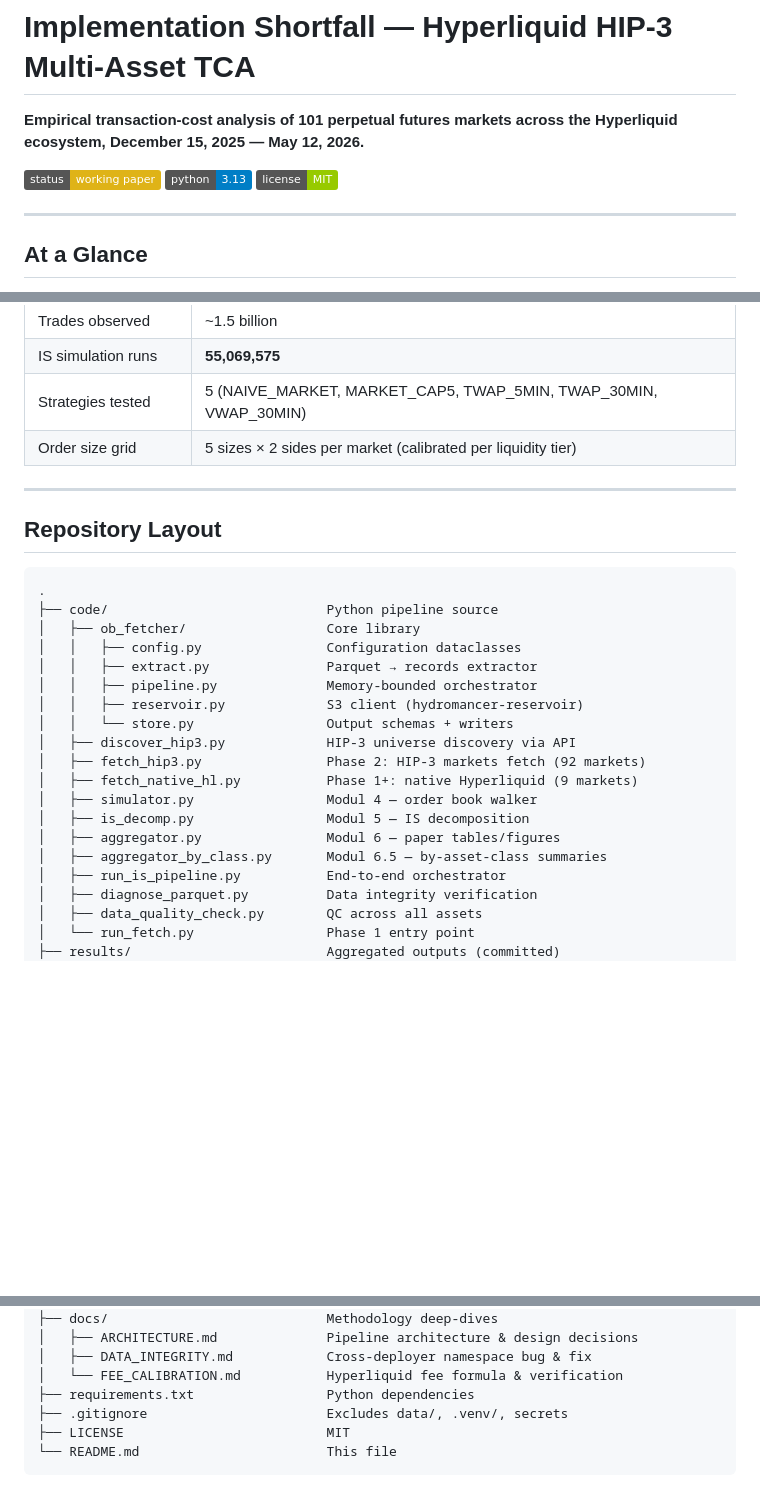
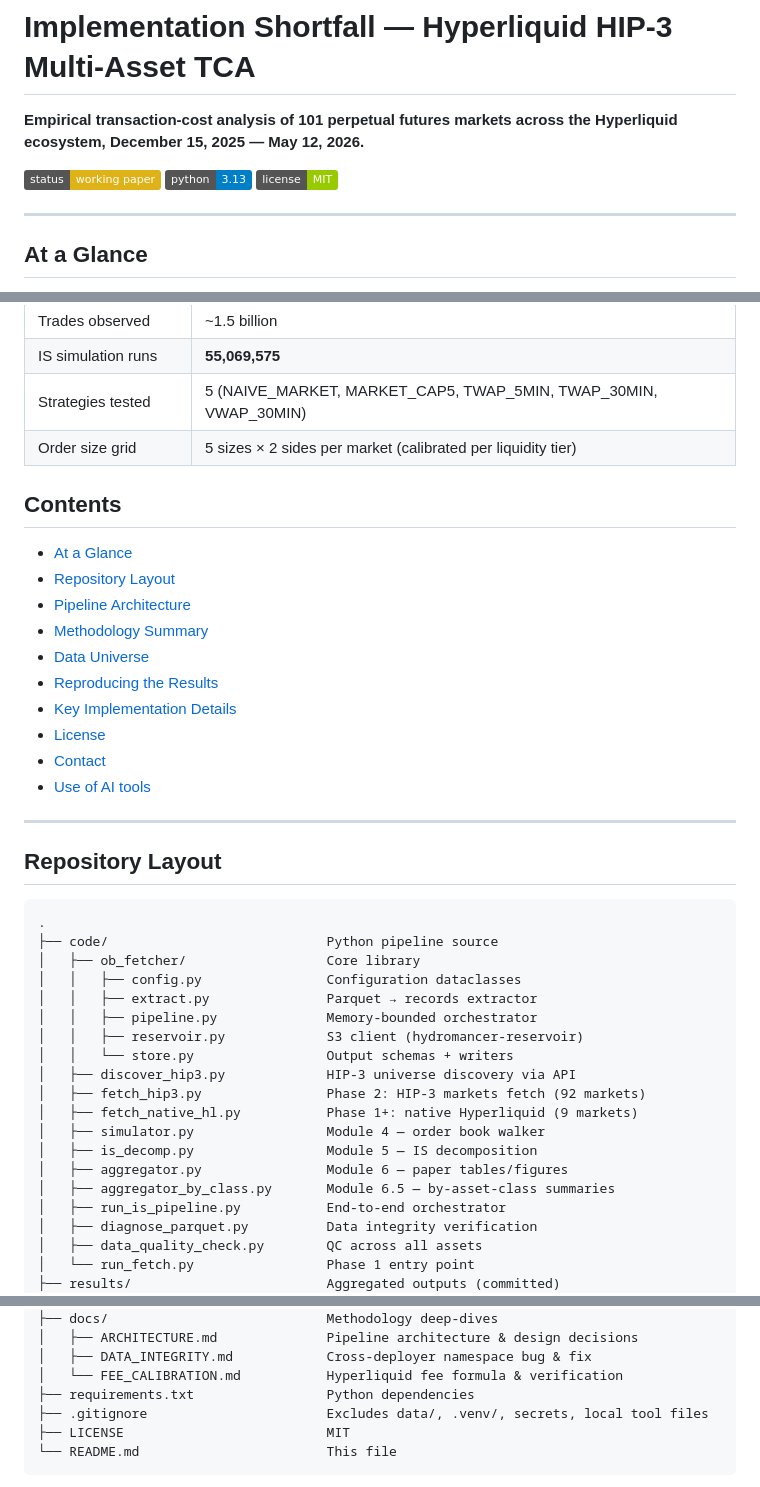
Before and after one commit to grzresearch/implementation-shortfall-hyperliquid, a Markdown page: README.md, 3 parts joined by grey strips. Drawn GitHub-style; badges without logos; blank space fills up the shorter version.

````diff
--- a/README.md
+++ b/README.md
@@ -2,9 +2,9 @@
 
 **Empirical transaction-cost analysis of 101 perpetual futures markets across the Hyperliquid ecosystem, December 15, 2025 — May 12, 2026.**
 
-[![Status](https://img.shields.io/badge/status-working_paper-yellow)]()
-[![Python](https://img.shields.io/badge/python-3.13-blue)]()
-[![License](https://img.shields.io/badge/license-MIT-green)]()
+![Status: working paper](https://img.shields.io/badge/status-working_paper-yellow)
+[![Python 3.13](https://img.shields.io/badge/python-3.13-blue)](requirements.txt)
+[![License: MIT](https://img.shields.io/badge/license-MIT-green)](LICENSE)
 
 ---
 
@@ -23,6 +23,19 @@ This repository contains the **code and aggregated results** of a working paper
 | Strategies tested | 5 (NAIVE_MARKET, MARKET_CAP5, TWAP_5MIN, TWAP_30MIN, VWAP_30MIN) |
 | Order size grid | 5 sizes × 2 sides per market (calibrated per liquidity tier) |
 
+## Contents
+
+- [At a Glance](#at-a-glance)
+- [Repository Layout](#repository-layout)
+- [Pipeline Architecture](#pipeline-architecture)
+- [Methodology Summary](#methodology-summary)
+- [Data Universe](#data-universe)
+- [Reproducing the Results](#reproducing-the-results)
+- [Key Implementation Details](#key-implementation-details)
+- [License](#license)
+- [Contact](#contact)
+- [Use of AI tools](#use-of-ai-tools)
+
 ---
 
 ## Repository Layout
@@ -39,10 +52,10 @@ This repository contains the **code and aggregated results** of a working paper
 │   ├── discover_hip3.py             HIP-3 universe discovery via API
 │   ├── fetch_hip3.py                Phase 2: HIP-3 markets fetch (92 markets)
 │   ├── fetch_native_hl.py           Phase 1+: native Hyperliquid (9 markets)
-│   ├── simulator.py                 Modul 4 — order book walker
-│   ├── is_decomp.py                 Modul 5 — IS decomposition
-│   ├── aggregator.py                Modul 6 — paper tables/figures
-│   ├── aggregator_by_class.py       Modul 6.5 — by-asset-class summaries
+│   ├── simulator.py                 Module 4 — order book walker
+│   ├── is_decomp.py                 Module 5 — IS decomposition
+│   ├── aggregator.py                Module 6 — paper tables/figures
+│   ├── aggregator_by_class.py       Module 6.5 — by-asset-class summaries
 │   ├── run_is_pipeline.py           End-to-end orchestrator
 │   ├── diagnose_parquet.py          Data integrity verification
 │   ├── data_quality_check.py        QC across all assets
@@ -61,7 +74,7 @@ This repository contains the **code and aggregated results** of a working paper
 │   ├── DATA_INTEGRITY.md            Cross-deployer namespace bug & fix
 │   └── FEE_CALIBRATION.md           Hyperliquid fee formula & verification
 ├── requirements.txt                 Python dependencies
-├── .gitignore                       Excludes data/, .venv/, secrets
+├── .gitignore                       Excludes data/, .venv/, secrets, local tool files
 ├── LICENSE                          MIT
 └── README.md                        This file
 ```
````
Also changed, not shown: other parts of README.md (+12 -10 lines).
